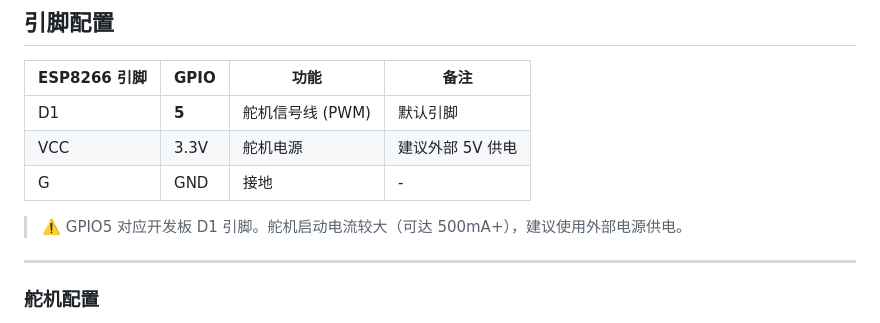
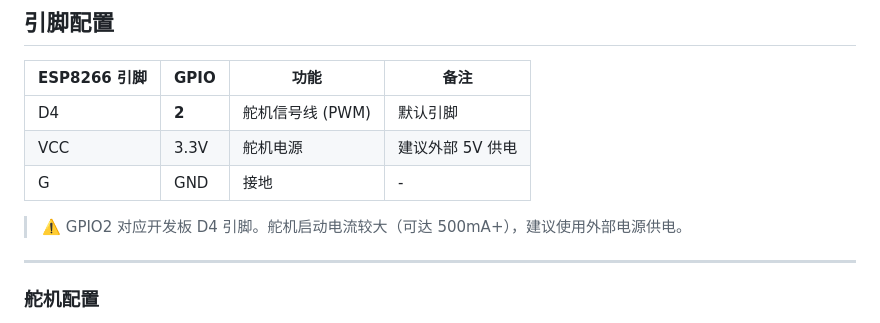
Before and after one commit to DoLovya/door-clicker, a Markdown page: door-clicker-firmware/docs/mqtt-protocol.md, the part around the change. GitHub-like rendering.

```diff
--- a/door-clicker-firmware/docs/mqtt-protocol.md
+++ b/door-clicker-firmware/docs/mqtt-protocol.md
@@ -27,11 +27,11 @@
 
 | ESP8266 引脚 | GPIO | 功能 | 备注 |
 |-------------|------|------|------|
-| D1 | **5** | 舵机信号线 (PWM) | 默认引脚 |
+| D4 | **2** | 舵机信号线 (PWM) | 默认引脚 |
 | VCC | 3.3V | 舵机电源 | 建议外部 5V 供电 |
 | G | GND | 接地 | - |
 
-> ⚠️ GPIO5 对应开发板 D1 引脚。舵机启动电流较大（可达 500mA+），建议使用外部电源供电。
+> ⚠️ GPIO2 对应开发板 D4 引脚。舵机启动电流较大（可达 500mA+），建议使用外部电源供电。
 
 ---
 
```
Also changed, not shown: README.md (+2 -2 lines), door-clicker-firmware/README.md (+6 -6 lines).
